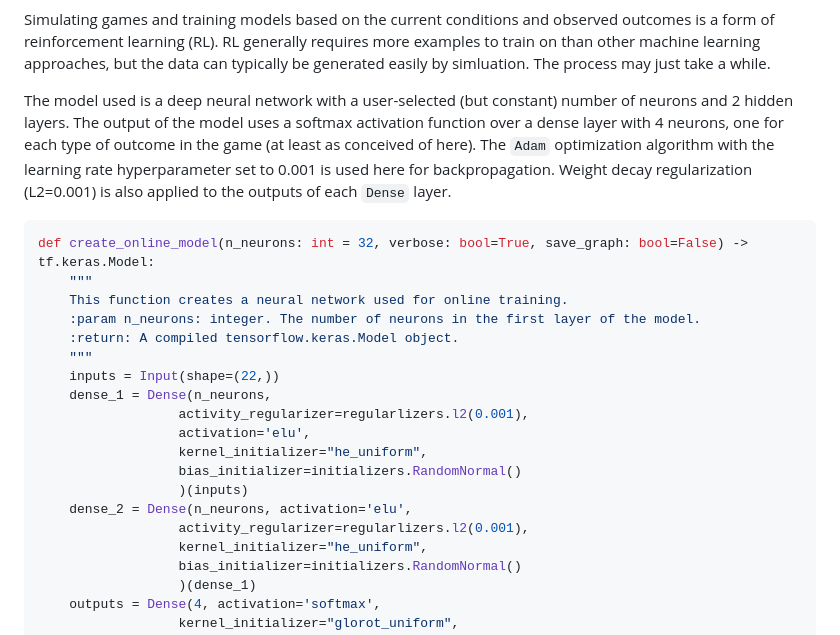
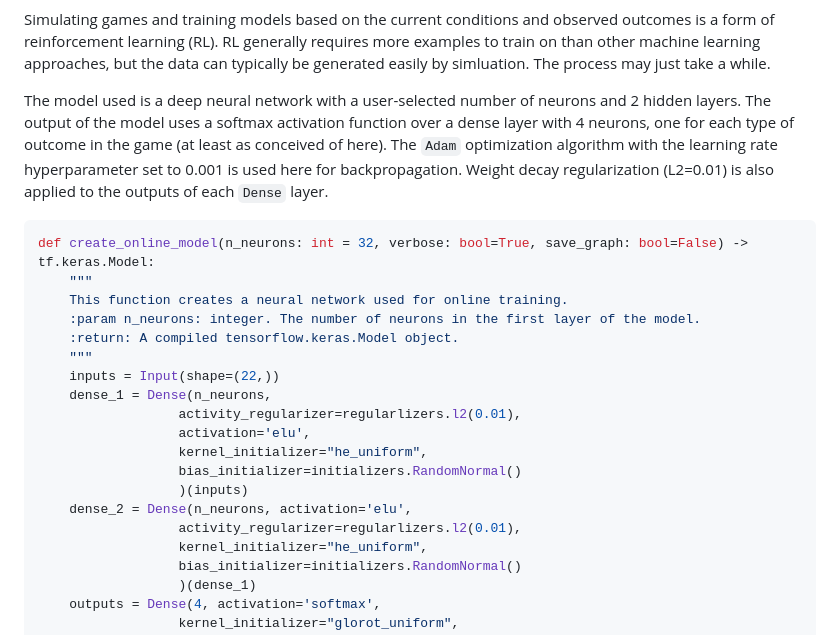
Before and after one commit to ericvc/AI-Blackjack, a Markdown page: ai/README.md, the part around the change printed below. GitHub-like rendering.

````diff
--- a/ai/README.md
+++ b/ai/README.md
@@ -319,14 +319,13 @@ requires more examples to train on than other machine learning
 approaches, but the data can typically be generated easily by
 simluation. The process may just take a while.
 
-The model used is a deep neural network with a user-selected (but
-constant) number of neurons and 2 hidden layers. The output of the model
-uses a softmax activation function over a dense layer with 4 neurons,
-one for each type of outcome in the game (at least as conceived of
-here). The `Adam` optimization algorithm with the learning rate
-hyperparameter set to 0.001 is used here for backpropagation. Weight
-decay regularization (L2=0.001) is also applied to the outputs of each
-`Dense`
+The model used is a deep neural network with a user-selected number of
+neurons and 2 hidden layers. The output of the model uses a softmax
+activation function over a dense layer with 4 neurons, one for each type
+of outcome in the game (at least as conceived of here). The `Adam`
+optimization algorithm with the learning rate hyperparameter set to
+0.001 is used here for backpropagation. Weight decay regularization
+(L2=0.01) is also applied to the outputs of each `Dense`
 layer.
 
 ``` python
@@ -338,13 +337,13 @@ def create_online_model(n_neurons: int = 32, verbose: bool=True, save_graph: boo
     """
     inputs = Input(shape=(22,))
     dense_1 = Dense(n_neurons,
-                  activity_regularizer=regularlizers.l2(0.001),
+                  activity_regularizer=regularlizers.l2(0.01),
                   activation='elu',
                   kernel_initializer="he_uniform",
                   bias_initializer=initializers.RandomNormal()
                   )(inputs)
     dense_2 = Dense(n_neurons, activation='elu',
-                  activity_regularizer=regularlizers.l2(0.001),
+                  activity_regularizer=regularlizers.l2(0.01),
                   kernel_initializer="he_uniform",
                   bias_initializer=initializers.RandomNormal()
                   )(dense_1)
````
Also changed, not shown: other parts of ai/README.md (+90 -48 lines), ai/figures/plot1.png, ai/figures/plot2.png, 1 other file.
